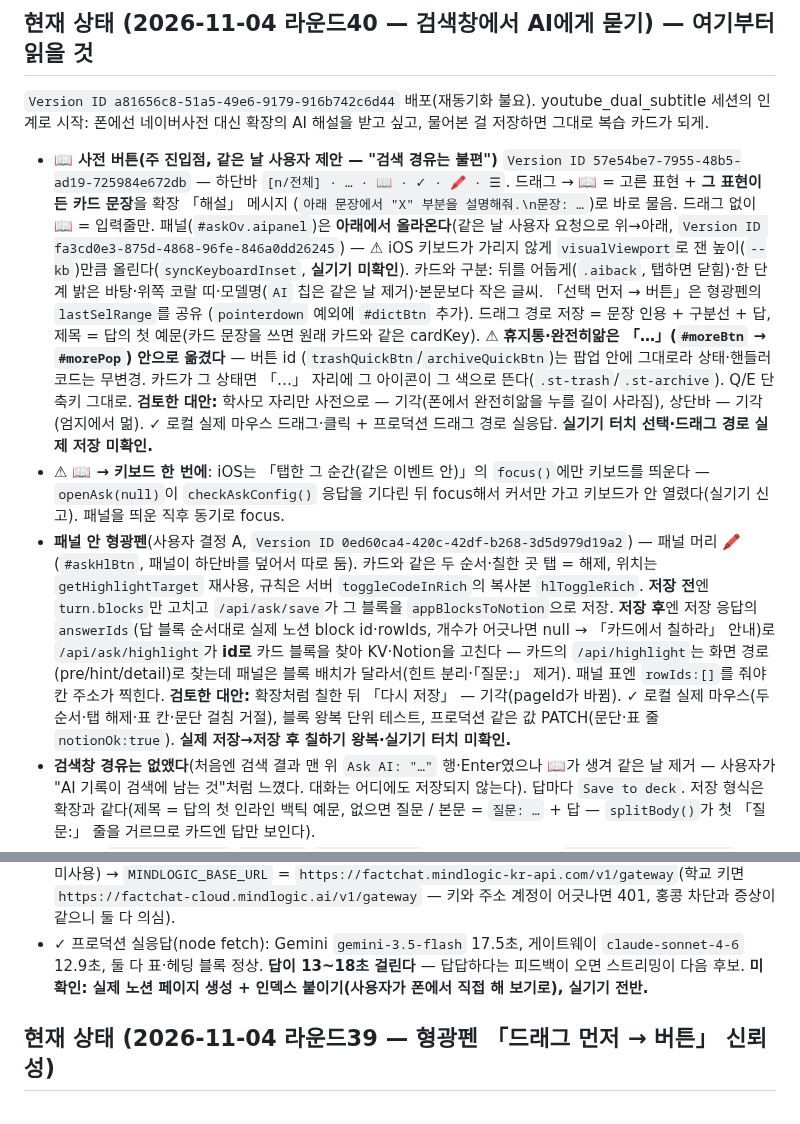
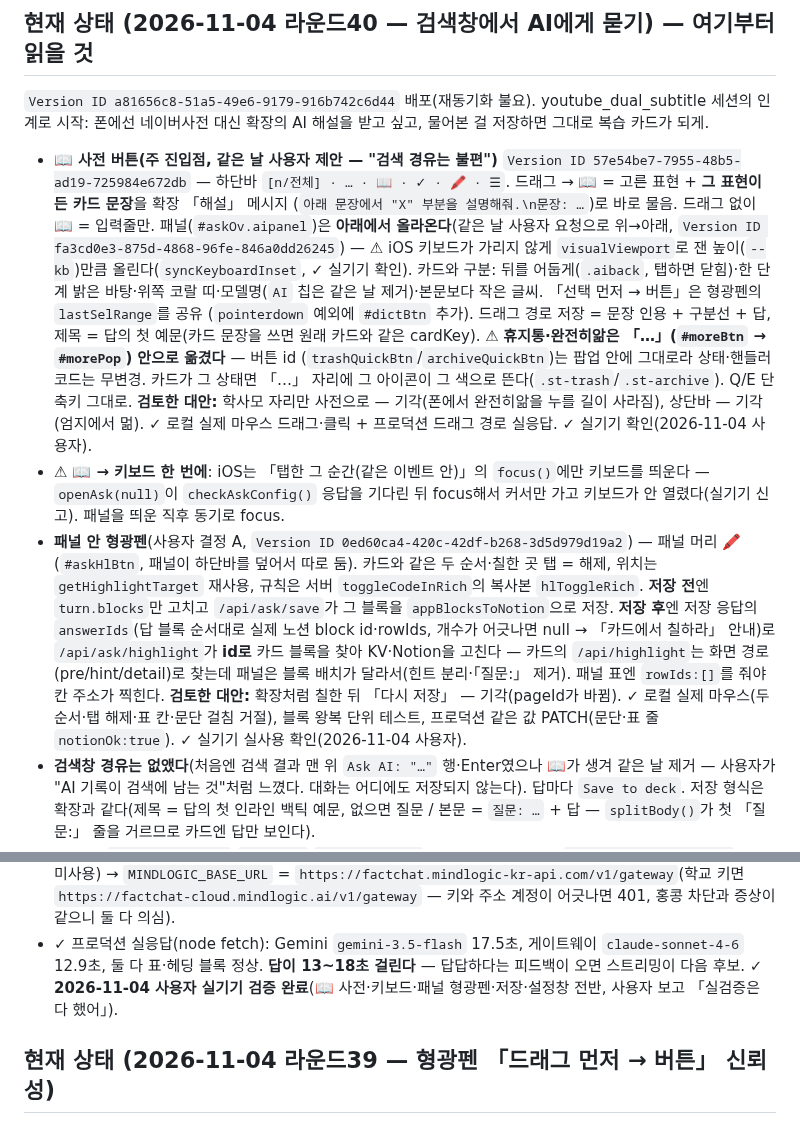
Before and after one commit to mw3love/Shorts_Eng_260903, a Markdown page: CLAUDE.md, 2 parts joined by grey strips. Drawn GitHub-style.

Commit message:
docs: 라운드40 실기기 검증 완료 반영
Co-Authored-By: Claude Opus 5.5 <noreply@anthropic.com>

```diff
--- a/CLAUDE.md
+++ b/CLAUDE.md
@@ -37,14 +37,14 @@ Notion DB `3. 영어 DB`에 자동 저장한다. **저장은 되는데 복습이
   하단바 `[n/전체] · … · 📖 · ✓ · 🖍 · ☰`. 드래그 → 📖 = 고른 표현 + **그 표현이 든 카드 문장**을 확장 「해설」 메시지
   (`아래 문장에서 "X" 부분을 설명해줘.\n문장: …`)로 바로 물음. 드래그 없이 📖 = 입력줄만. 패널(`#askOv.aipanel`)은
   **아래에서 올라온다**(같은 날 사용자 요청으로 위→아래, `Version ID fa3cd0e3-875d-4868-96fe-846a0dd26245`) — ⚠ iOS 키보드가
-  가리지 않게 `visualViewport`로 잰 높이(`--kb`)만큼 올린다(`syncKeyboardInset`, **실기기 미확인**). 카드와 구분: 뒤를
+  가리지 않게 `visualViewport`로 잰 높이(`--kb`)만큼 올린다(`syncKeyboardInset`, ✓ 실기기 확인). 카드와 구분: 뒤를
   어둡게(`.aiback`, 탭하면 닫힘)·한 단계 밝은 바탕·위쪽 코랄 띠·모델명(`AI` 칩은 같은 날 제거)·본문보다 작은 글씨. 「선택 먼저 → 버튼」은 형광펜의 `lastSelRange`를 공유
   (`pointerdown` 예외에 `#dictBtn` 추가). 드래그 경로 저장 = 문장 인용 + 구분선 + 답, 제목 = 답의 첫 예문(카드 문장을 쓰면
   원래 카드와 같은 cardKey). ⚠ **휴지통·완전히앎은 「…」(`#moreBtn` → `#morePop`) 안으로 옮겼다** — 버튼 id
   (`trashQuickBtn`/`archiveQuickBtn`)는 팝업 안에 그대로라 상태·핸들러 코드는 무변경. 카드가 그 상태면 「…」 자리에 그
   아이콘이 그 색으로 뜬다(`.st-trash`/`.st-archive`). Q/E 단축키 그대로. **검토한 대안:** 학사모 자리만 사전으로 — 기각(폰에서
   완전히앎을 누를 길이 사라짐), 상단바 — 기각(엄지에서 멂). ✓ 로컬 실제 마우스 드래그·클릭 + 프로덕션 드래그 경로 실응답.
-  **실기기 터치 선택·드래그 경로 실제 저장 미확인.**
+  ✓ 실기기 확인(2026-11-04 사용자).
 - ⚠ **📖 → 키보드 한 번에**: iOS는 「탭한 그 순간(같은 이벤트 안)」의 `focus()`에만 키보드를 띄운다 — `openAsk(null)`이
   `checkAskConfig()` 응답을 기다린 뒤 focus해서 커서만 가고 키보드가 안 열렸다(실기기 신고). 패널을 띄운 직후 동기로 focus.
 - **패널 안 형광펜**(사용자 결정 A, `Version ID 0ed60ca4-420c-42df-b268-3d5d979d19a2`) — 패널 머리 🖍(`#askHlBtn`, 패널이 하단바를
@@ -54,7 +54,7 @@ Notion DB `3. 영어 DB`에 자동 저장한다. **저장은 되는데 복습이
   `/api/ask/highlight`가 **id로** 카드 블록을 찾아 KV·Notion을 고친다 — 카드의 `/api/highlight`는 화면 경로(pre/hint/detail)로
   찾는데 패널은 블록 배치가 달라서(힌트 분리·「질문:」 제거). 패널 표엔 `rowIds:[]`를 줘야 칸 주소가 찍힌다. **검토한 대안:**
   확장처럼 칠한 뒤 「다시 저장」 — 기각(pageId가 바뀜). ✓ 로컬 실제 마우스(두 순서·탭 해제·표 칸·문단 걸침 거절), 블록 왕복 단위
-  테스트, 프로덕션 같은 값 PATCH(문단·표 줄 `notionOk:true`). **실제 저장→저장 후 칠하기 왕복·실기기 터치 미확인.**
+  테스트, 프로덕션 같은 값 PATCH(문단·표 줄 `notionOk:true`). ✓ 실기기 실사용 확인(2026-11-04 사용자).
 - **검색창 경유는 없앴다**(처음엔 검색 결과 맨 위 `Ask AI: "…"` 행·Enter였으나 📖가 생겨 같은 날 제거 — 사용자가
   "AI 기록이 검색에 남는 것"처럼 느꼈다. 대화는 어디에도 저장되지 않는다). 답마다 `Save to deck`. 저장 형식은 확장과 같다(제목 = 답의 첫 인라인 백틱 예문, 없으면 질문 /
   본문 = `질문: …` + 답 — `splitBody()`가 첫 「질문:」 줄을 거르므로 카드엔 답만 보인다).
@@ -112,7 +112,7 @@ Notion DB `3. 영어 DB`에 자동 저장한다. **저장은 되는데 복습이
   키와 주소 계정이 어긋나면 401, 홍콩 차단과 증상이 같으니 둘 다 의심).
 - ✓ 프로덕션 실응답(node fetch): Gemini `gemini-3.5-flash` 17.5초, 게이트웨이 `claude-sonnet-4-6` 12.9초, 둘 다 표·헤딩
   블록 정상. **답이 13~18초 걸린다** — 답답하다는 피드백이 오면 스트리밍이 다음 후보.
-  **미확인: 실제 노션 페이지 생성 + 인덱스 붙이기(사용자가 폰에서 직접 해 보기로), 실기기 전반.**
+  ✓ **2026-11-04 사용자 실기기 검증 완료**(📖 사전·키보드·패널 형광펜·저장·설정창 전반, 사용자 보고 「실검증은 다 했어」).
 
 ## 현재 상태 (2026-11-04 라운드39 — 형광펜 「드래그 먼저 → 버튼」 신뢰성)
 
```
